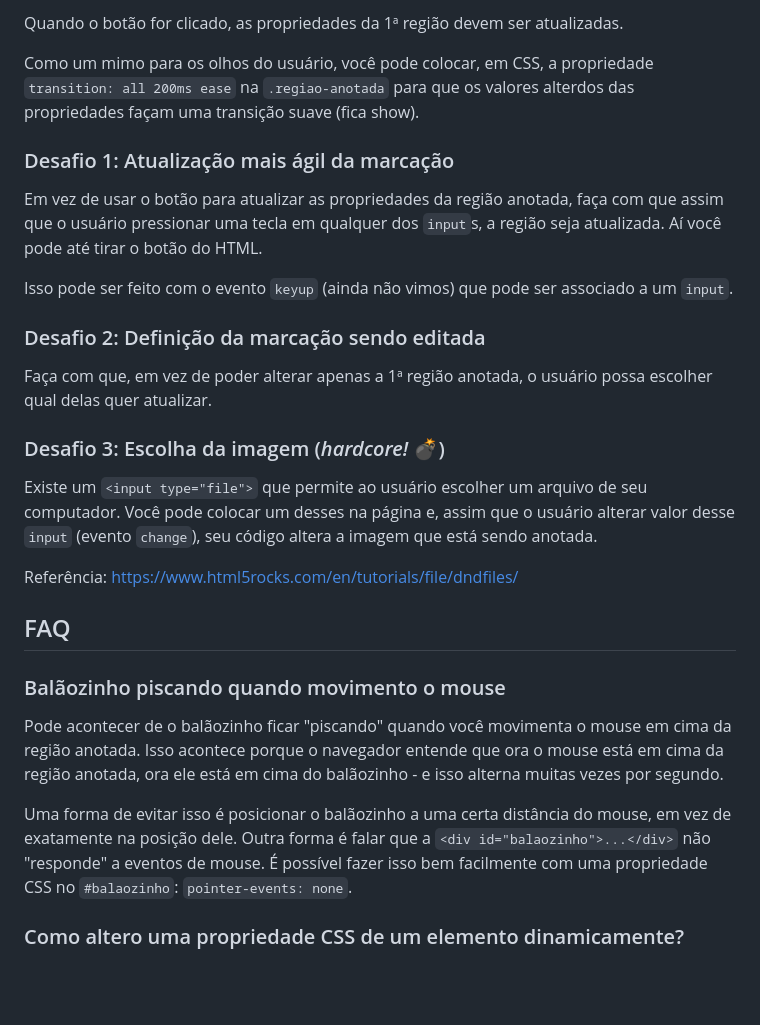
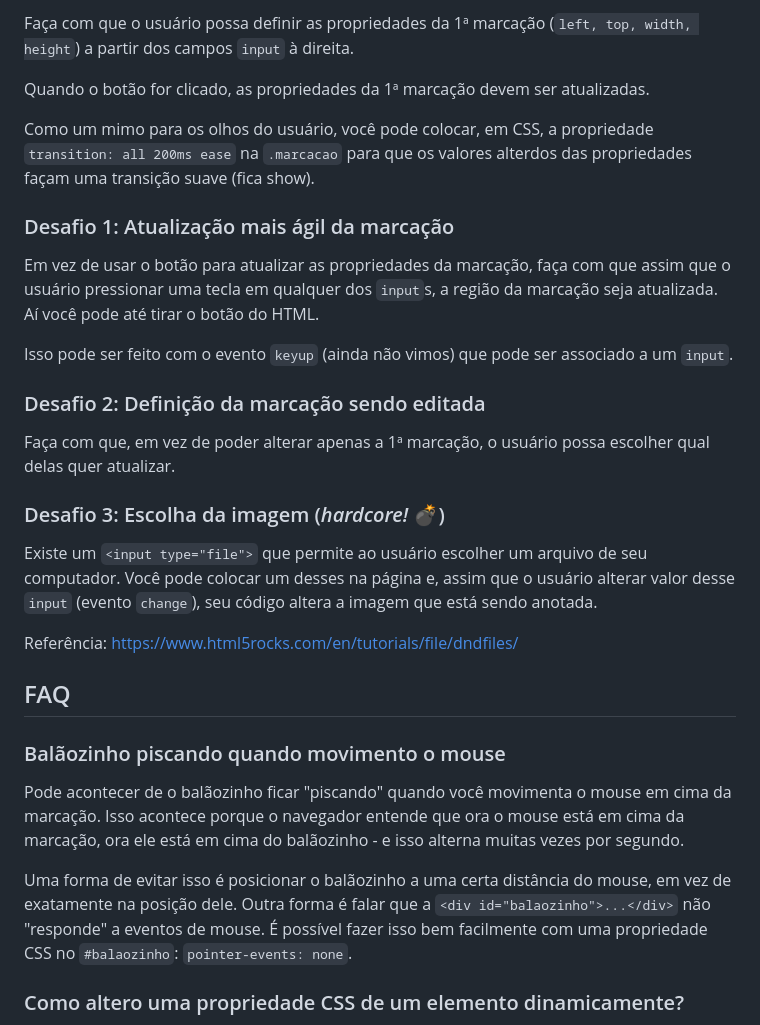
Before and after one commit to gustavowilliamgs/cefet-front-end-snap, a Markdown page: README.md, the part around the change printed below. Rendered like a GitHub page; blank space fills up the shorter version.

```diff
--- a/README.md
+++ b/README.md
@@ -79,21 +122,35 @@ Faça com que o usuário possa definir as propriedades da 1ª região anotada (`
 
-Quando o botão for clicado, as propriedades da 1ª região devem ser atualizadas.
+Faça com que o usuário possa definir as propriedades da 1ª marcação
+(`left, top, width, height`) a partir dos campos `input` à direita.
 
-Como um mimo para os olhos do usuário, você pode colocar, em CSS, a propriedade `transition: all 200ms ease` na `.regiao-anotada` para que os valores alterdos das propriedades façam uma transição suave (fica show).
+Quando o botão for clicado, as propriedades da 1ª marcação devem ser
+atualizadas.
+
+Como um mimo para os olhos do usuário, você pode colocar, em CSS, a
+propriedade `transition: all 200ms ease` na `.marcacao` para que os
+valores alterdos das propriedades façam uma transição suave (fica show).
 
 ### Desafio 1: Atualização mais ágil da marcação
 
-Em vez de usar o botão para atualizar as propriedades da região anotada, faça com que assim que o usuário pressionar uma tecla em qualquer dos `input`s, a região seja atualizada. Aí você pode até tirar o botão do HTML.
+Em vez de usar o botão para atualizar as propriedades da marcação,
+faça com que assim que o usuário pressionar uma tecla em qualquer dos
+`input`s, a região da marcação seja atualizada. Aí você pode até tirar o
+botão do HTML.
 
-Isso pode ser feito com o evento `keyup` (ainda não vimos) que pode ser associado a um `input`.
+Isso pode ser feito com o evento `keyup` (ainda não vimos) que pode ser
+associado a um `input`.
 
 ### Desafio 2: Definição da marcação sendo editada
 
-Faça com que, em vez de poder alterar apenas a 1ª região anotada, o usuário possa escolher qual delas quer atualizar.
+Faça com que, em vez de poder alterar apenas a 1ª marcação, o usuário
+possa escolher qual delas quer atualizar.
 
 ### Desafio 3: Escolha da imagem (_hardcore!_ :bomb:)
 
-Existe um `<input type="file">` que permite ao usuário escolher um arquivo de seu computador. Você pode colocar um desses na página e, assim que o usuário alterar valor desse `input` (evento `change`), seu código altera a imagem que está sendo anotada.
+Existe um `<input type="file">` que permite ao usuário escolher um arquivo
+de seu computador. Você pode colocar um desses na página e, assim que o
+usuário alterar valor desse `input` (evento `change`), seu código altera a
+imagem que está sendo anotada.
 
 Referência: https://www.html5rocks.com/en/tutorials/file/dndfiles/
 
@@ -101,9 +158,16 @@ Referência: https://www.html5rocks.com/en/tutorials/file/dndfiles/
 
 ### Balãozinho piscando quando movimento o mouse
 
-Pode acontecer de o balãozinho ficar "piscando" quando você movimenta o mouse em cima da região anotada. Isso acontece porque o navegador entende que ora o mouse está em cima da região anotada, ora ele está em cima do balãozinho - e isso alterna muitas vezes por segundo.
+Pode acontecer de o balãozinho ficar "piscando" quando você movimenta o
+mouse em cima da marcação. Isso acontece porque o navegador entende
+que ora o mouse está em cima da marcação, ora ele está em cima do
+balãozinho - e isso alterna muitas vezes por segundo.
 
-Uma forma de evitar isso é posicionar o balãozinho a uma certa distância do mouse, em vez de exatamente na posição dele. Outra forma é falar que a `<div id="balaozinho">...</div>` não "responde" a eventos de mouse. É possível fazer isso bem facilmente com uma propriedade CSS no `#balaozinho`: `pointer-events: none`.
+Uma forma de evitar isso é posicionar o balãozinho a uma certa distância
+do mouse, em vez de exatamente na posição dele. Outra forma é falar que
+a `<div id="balaozinho">...</div>` não "responde" a eventos de mouse.
+É possível fazer isso bem facilmente com uma propriedade CSS no
+`#balaozinho`: `pointer-events: none`.
 
 ### Como altero uma propriedade CSS de um elemento dinamicamente?
 
```
Also changed, not shown: other parts of README.md (+82 -34 lines), img/exercicio-1.png (added), img/exercicio-2.png (added), img/exercicio-3.png (added), 5 other files.
